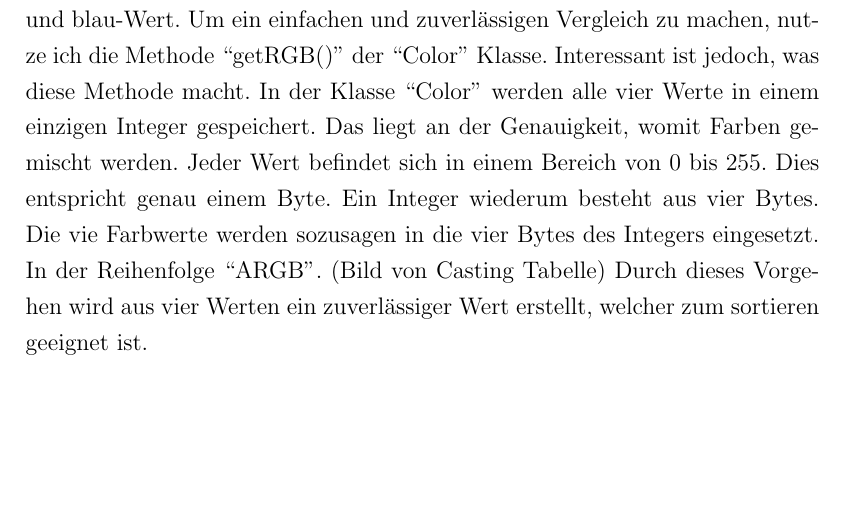
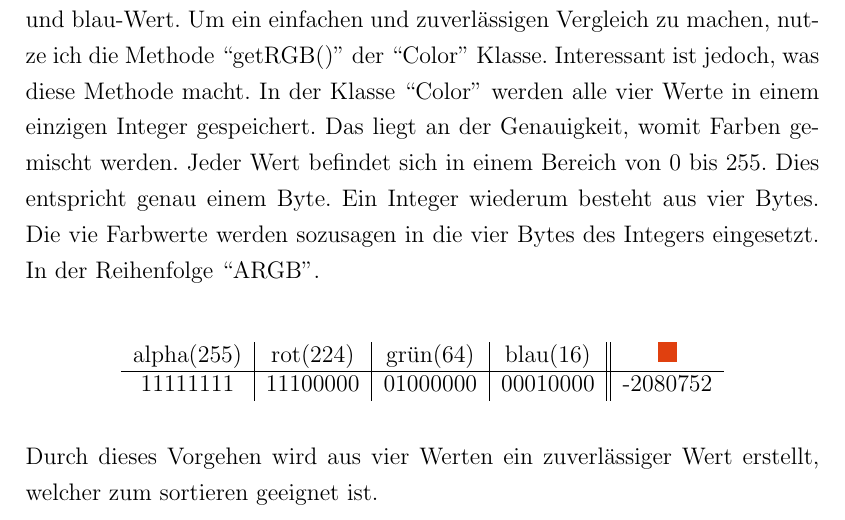
Before and after one commit to PhilippBleimund/Facharbeit_PictureMosiak, a LaTeX document (Latex-master/main.tex, which reads Latex-master/src/packages.tex, Latex-master/src/pictureMosaik.tex): part of page 5 of 5, cut so that both start at the same text, the shorter picture padded with empty space. Compiled offline with pdfLaTeX.

Commit message:
Tabelle für Color --> Integer

```diff
--- a/Latex-master/src/packages.tex
+++ b/Latex-master/src/packages.tex
@@ -1,3 +1,5 @@
 \usepackage{graphicx}
 \usepackage{subfig}
 \usepackage{wrapfig}
+
+\usepackage{tikz}
--- a/Latex-master/src/pictureMosaik.tex
+++ b/Latex-master/src/pictureMosaik.tex
@@ -33,4 +33,13 @@ Das berechnen der durchschnittlichen Farbe von Segmenten und Bildern ist die ers
 \subsubsection{Erstellen einer Datenbank}
 Dieser Schritt wird immer dann durchgeführt, wenn im Programm Bilder ausgewählt wurden, oder eine speicherbare Datenbank erstellt wird. Wenn Datenbanken ausgewählt wurden, wird die eventuell erstellte Datenbank diesen hinzugefügt. Die Klasse ``DatabaseObj'' benötigt zwei Argumente. Eine Liste an Speicherorten der jeweiligen Bilder und ein Array an berechneten durchschnittlichen Farben. Innerhalb des ``DatabaseObj'' werden die beiden Werte der Listen in ``fileAndColor'' Objekten gespeichert. Wie der Name impliziert beinhalten die Objekte den Pfad des Bildes und den dazugehörigen Farbwert. Durch dieses Vorgehen kann ein BinarySort Algorithmus aus das neue Array angewendet werden. dazu hat die ``fileAndColor'' Klasse das ``Comparable'' interface implementiert. Für spätere Verwendung gibt es in den Objekten auch noch einen Zähler, welcher speichert, wie häufig das Bild in der Berechnung verwendet wurde. Alle Variablen der Klasse ``fileAndColor'' sind durch getter- setter-Methoden aufzurufen. Diese habe jedoch die Besonderheit, dass sie das ``synchronized'' Schlüsselwort besitzen (Hyperlink zu Kapitel Threads).\\
 \\
-Besonders werde ich auf die Methode ``compareTo()'', des Interfaces Comparable eingehen. In der Methode werden zwei Farben verglichen. Welche größer und kleiner ist. Die Schwierigkeit liegt darin ein Ergebnis zu bestimmen, wenn vier Werte verglichen werden müssen. Der alpha-Wert, rot-Wert, grün-Wert und blau-Wert. Um ein einfachen und zuverlässigen Vergleich zu machen, nutze ich die Methode ``getRGB()'' der ``Color'' Klasse. Interessant ist jedoch, was diese Methode macht. In der Klasse ``Color'' werden alle vier Werte in einem einzigen Integer gespeichert. Das liegt an der Genauigkeit, womit Farben gemischt werden. Jeder Wert befindet sich in einem Bereich von 0 bis 255. Dies entspricht genau einem Byte. Ein Integer wiederum besteht aus vier Bytes. Die vie Farbwerte werden sozusagen in die vier Bytes des Integers eingesetzt. In der Reihenfolge ``ARGB''. (Bild von Casting Tabelle) Durch dieses Vorgehen wird aus vier Werten ein zuverlässiger Wert erstellt, welcher zum sortieren geeignet ist.
+Besonders werde ich auf die Methode ``compareTo()'', des Interfaces Comparable eingehen. In der Methode werden zwei Farben verglichen. Welche größer und kleiner ist. Die Schwierigkeit liegt darin ein Ergebnis zu bestimmen, wenn vier Werte verglichen werden müssen. Der alpha-Wert, rot-Wert, grün-Wert und blau-Wert. Um ein einfachen und zuverlässigen Vergleich zu machen, nutze ich die Methode ``getRGB()'' der ``Color'' Klasse. Interessant ist jedoch, was diese Methode macht. In der Klasse ``Color'' werden alle vier Werte in einem einzigen Integer gespeichert. Das liegt an der Genauigkeit, womit Farben gemischt werden. Jeder Wert befindet sich in einem Bereich von 0 bis 255. Dies entspricht genau einem Byte. Ein Integer wiederum besteht aus vier Bytes. Die vie Farbwerte werden sozusagen in die vier Bytes des Integers eingesetzt. In der Reihenfolge ``ARGB''.\\
+\begin{figure}[h]
+    \centering
+    \begin{tabular}{c | c | c | c || c}
+        alpha(255) & rot(224) & grün(64) & blau(16) & \tikz \definecolor{dkOrange}{rgb} {0.88,0.25,0.06} \fill [dkOrange] (0, 0) rectangle (10pt, 10pt); \\
+        \hline
+        11111111 & 11100000 & 01000000 & 00010000 & -2080752
+    \end{tabular}
+\end{figure}
+\\Durch dieses Vorgehen wird aus vier Werten ein zuverlässiger Wert erstellt, welcher zum sortieren geeignet ist.
```
Also changed, not shown: Latex-master/main.pdf.
